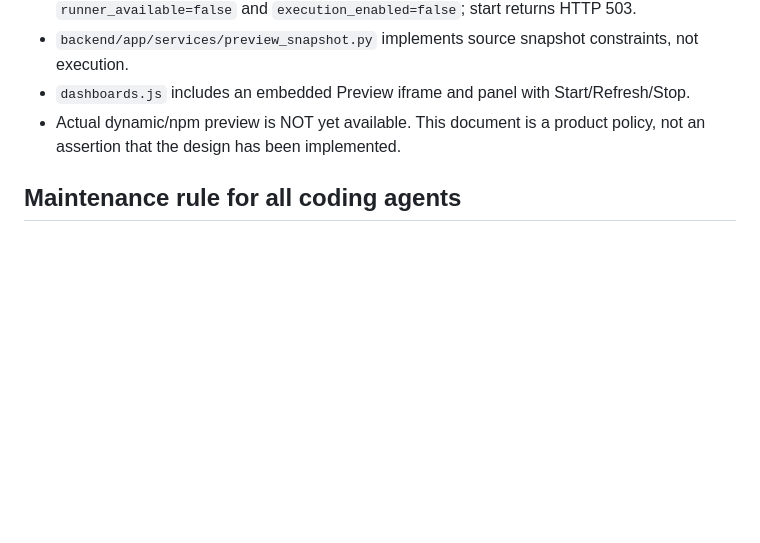
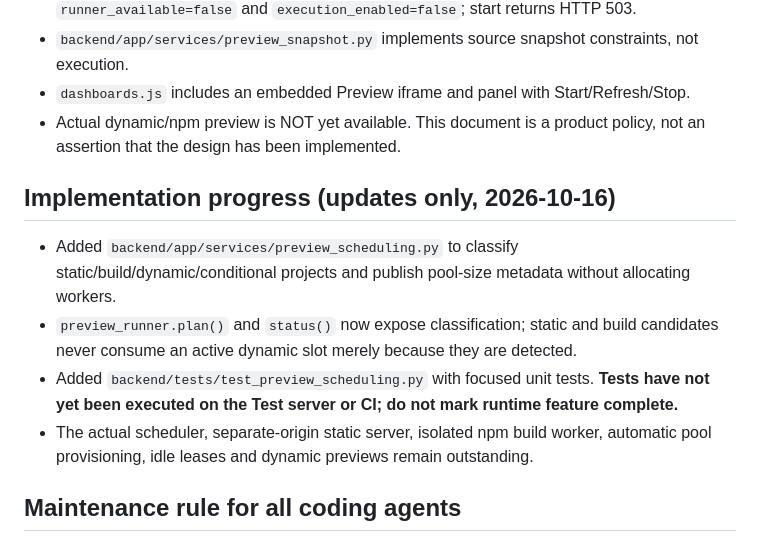
Before and after one commit to diirzoro/codex-opencode-gateway, a Markdown page: docs/SMART_PREVIEW_POLICY.md, the part around one of its changes. GitHub-like rendering; blank space fills up the shorter version.

Commit message:
docs(preview): record first implementation milestone and pending validation

```diff
--- a/docs/SMART_PREVIEW_POLICY.md
+++ b/docs/SMART_PREVIEW_POLICY.md
@@ -68,5 +68,11 @@ Repository: diirzoro/codex-opencode-gateway
 - `dashboards.js` includes an embedded Preview iframe and panel with Start/Refresh/Stop.
 - Actual dynamic/npm preview is NOT yet available. This document is a product policy, not an assertion that the design has been implemented.
 
+## Implementation progress (updates only, 2026-10-16)
+- Added `backend/app/services/preview_scheduling.py` to classify static/build/dynamic/conditional projects and publish pool-size metadata without allocating workers.
+- `preview_runner.plan()` and `status()` now expose classification; static and build candidates never consume an active dynamic slot merely because they are detected.
+- Added `backend/tests/test_preview_scheduling.py` with focused unit tests. **Tests have not yet been executed on the Test server or CI; do not mark runtime feature complete.**
+- The actual scheduler, separate-origin static server, isolated npm build worker, automatic pool provisioning, idle leases and dynamic previews remain outstanding.
+
 ## Maintenance rule for all coding agents
 Read this policy before changing Preview. Preserve all approved constraints. Amend this document whenever product decisions or implementation status change, after validating actual code and tests; do not mark a checkbox complete merely because code was proposed.
```
Also changed, not shown: other parts of docs/SMART_PREVIEW_POLICY.md (+1 -1 lines).
